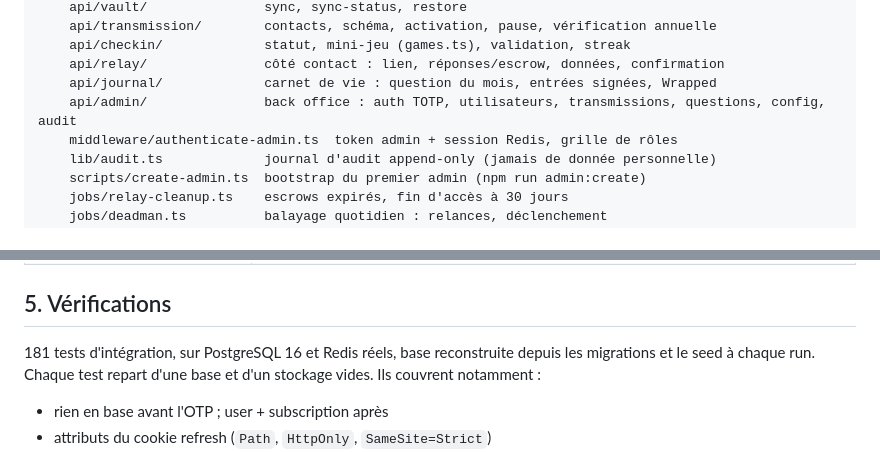
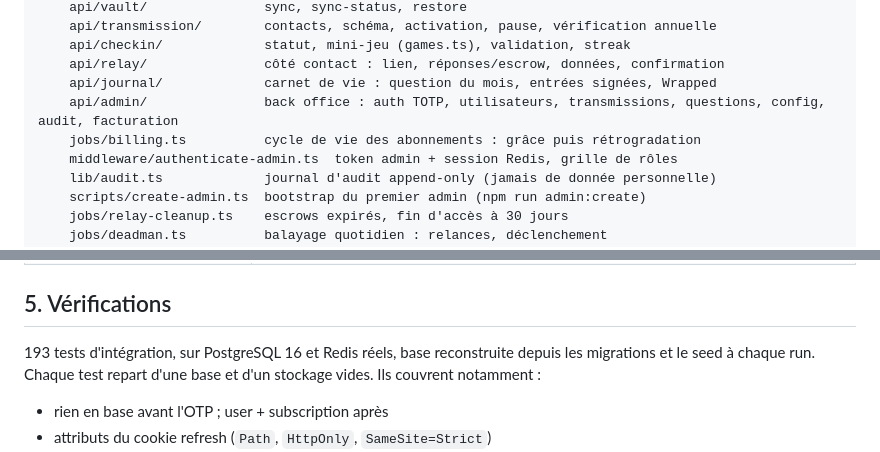
Before and after one commit to iamvaln/relais, a Markdown page: docs/backend.md, 2 parts joined by grey strips. Rendered like a GitHub page.

```diff
--- a/docs/backend.md
+++ b/docs/backend.md
@@ -29,7 +29,8 @@ apps/api/
     api/checkin/             statut, mini-jeu (games.ts), validation, streak
     api/relay/               côté contact : lien, réponses/escrow, données, confirmation
     api/journal/             carnet de vie : question du mois, entrées signées, Wrapped
-    api/admin/               back office : auth TOTP, utilisateurs, transmissions, questions, config, audit
+    api/admin/               back office : auth TOTP, utilisateurs, transmissions, questions, config, audit, facturation
+    jobs/billing.ts          cycle de vie des abonnements : grâce puis rétrogradation
     middleware/authenticate-admin.ts  token admin + session Redis, grille de rôles
     lib/audit.ts             journal d'audit append-only (jamais de donnée personnelle)
     scripts/create-admin.ts  bootstrap du premier admin (npm run admin:create)
@@ -543,7 +572,7 @@ manque, perdre son authenticateur signifie passer par le support.
 
 ## 5. Vérifications
 
-181 tests d'intégration, sur PostgreSQL 16 et Redis réels, base reconstruite
+193 tests d'intégration, sur PostgreSQL 16 et Redis réels, base reconstruite
 depuis les migrations et le seed à chaque run. Chaque test repart d'une base
 et d'un stockage vides. Ils couvrent notamment :
 
```
Also changed, not shown: other parts of docs/backend.md (+43 -2 lines), README.md (+5 -4 lines), docs/open-questions.md (+15 -0 lines).
